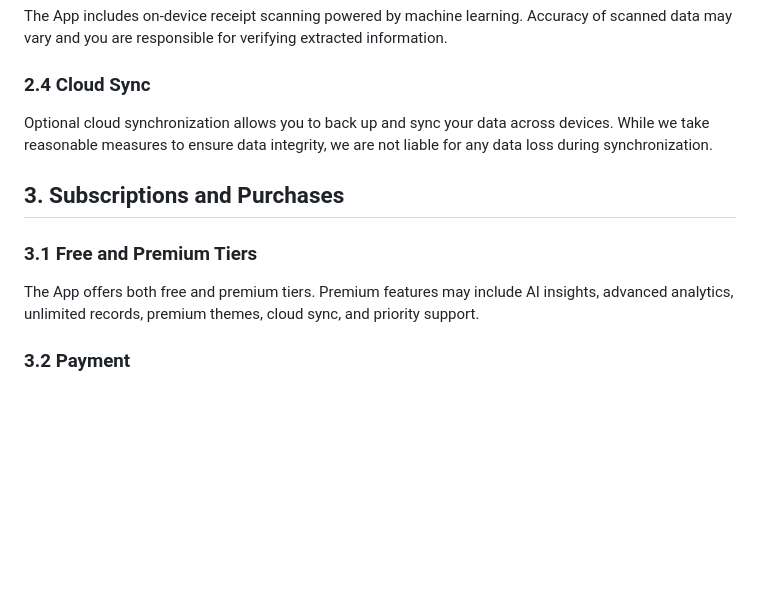
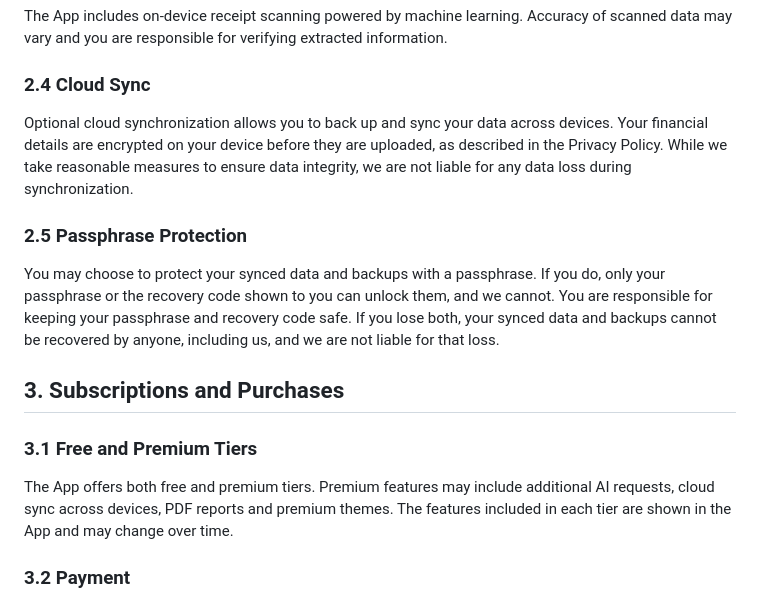
Before and after one commit to theprantadutta/the_accountant, a Markdown page: assets/legal/terms.md, the part around one of its changes. Rendered like a GitHub page; blank space fills up the shorter version.

```diff
--- a/assets/legal/terms.md
+++ b/assets/legal/terms.md
@@ -38,12 +38,15 @@ The App may provide AI-generated financial insights and recommendations. These a
 The App includes on-device receipt scanning powered by machine learning. Accuracy of scanned data may vary and you are responsible for verifying extracted information.
 
 ### 2.4 Cloud Sync
-Optional cloud synchronization allows you to back up and sync your data across devices. While we take reasonable measures to ensure data integrity, we are not liable for any data loss during synchronization.
+Optional cloud synchronization allows you to back up and sync your data across devices. Your financial details are encrypted on your device before they are uploaded, as described in the Privacy Policy. While we take reasonable measures to ensure data integrity, we are not liable for any data loss during synchronization.
+
+### 2.5 Passphrase Protection
+You may choose to protect your synced data and backups with a passphrase. If you do, only your passphrase or the recovery code shown to you can unlock them, and we cannot. You are responsible for keeping your passphrase and recovery code safe. If you lose both, your synced data and backups cannot be recovered by anyone, including us, and we are not liable for that loss.
 
 ## 3. Subscriptions and Purchases
 
 ### 3.1 Free and Premium Tiers
-The App offers both free and premium tiers. Premium features may include AI insights, advanced analytics, unlimited records, premium themes, cloud sync, and priority support.
+The App offers both free and premium tiers. Premium features may include additional AI requests, cloud sync across devices, PDF reports and premium themes. The features included in each tier are shown in the App and may change over time.
 
 ### 3.2 Payment
 - Premium subscriptions and one-time purchases are sold and billed through the app marketplace from which you downloaded the App
```
Also changed, not shown: other parts of assets/legal/terms.md (+1 -1 lines), assets/legal/privacy.md (+26 -11 lines).
